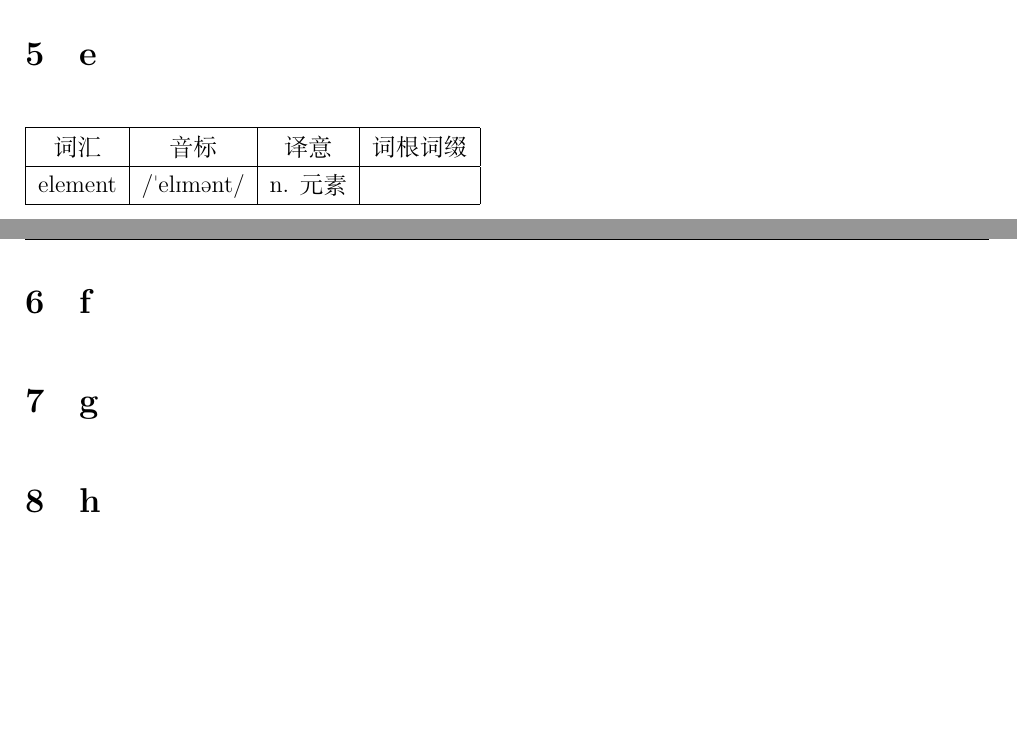
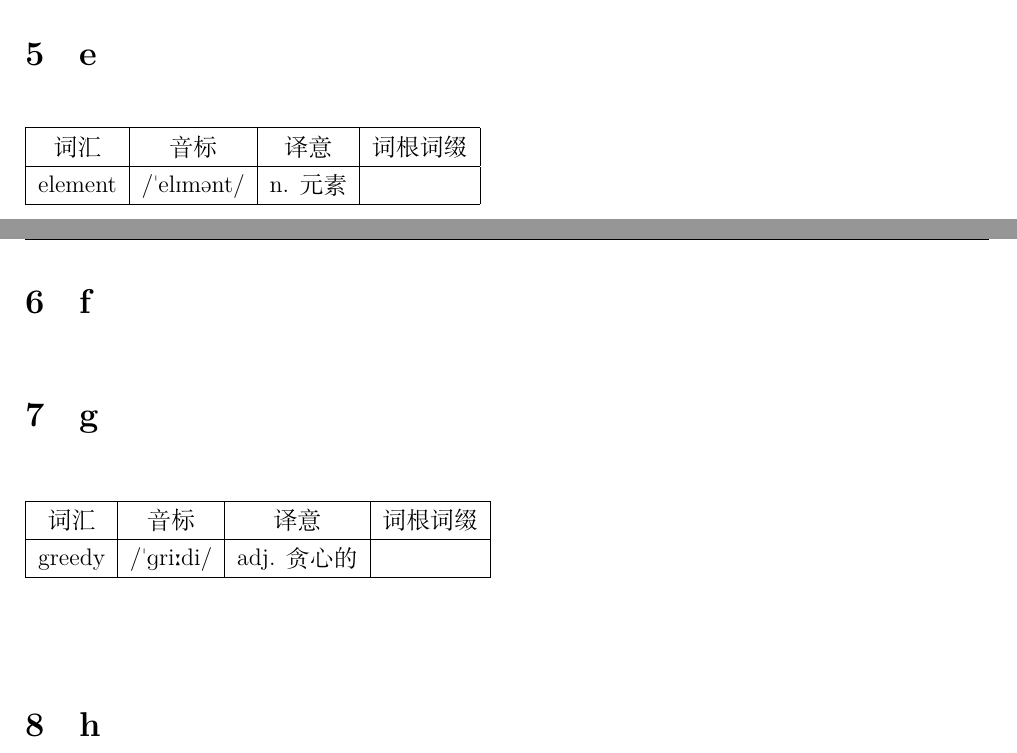
Before and after one commit to shuwenhe/english, a LaTeX book (tex/english.tex): two parts of pages 14 and 15 of 21 before the commit and two parts of pages 14 and 15 of 22 after it, joined at a grey line, cut so that both start at the same text, the shorter picture padded with empty space. Compiled offline with XeLaTeX; an older LaTeX class or package is replaced by its successor.

Commit message:
feat: greedy

```diff
--- a/tex/english.tex
+++ b/tex/english.tex
@@ -235,6 +235,13 @@ element & /\textprimstress el\textipa{I}mənt/ & n. 元素& \\
 
 \section{f}
 \section{g}
+\begin{tabular}{|c|c|c|c|}
+\hline
+词汇 & 音标 & 译意 & 词根词缀\\
+\hline
+greedy & /\textprimstress\textipa{g}ri\textlengthmark di/ & adj. 贪心的& \\
+\hline
+\end{tabular}
 \section{h}
 \section{i}
 \begin{tabular}{|c|c|c|c|}
```
Also changed, not shown: tex/english.pdf, 4 other files.
